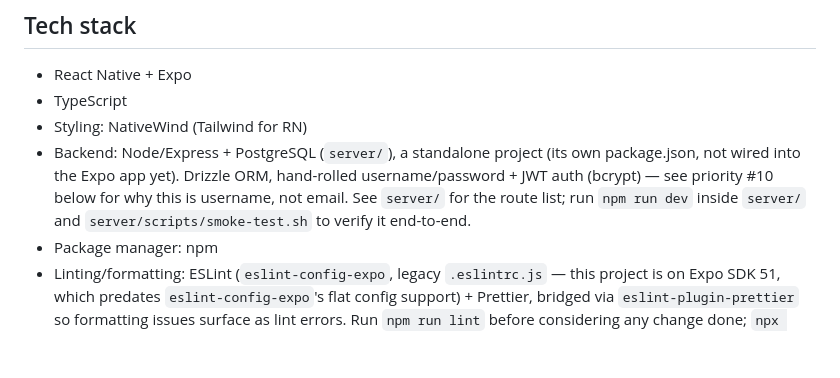
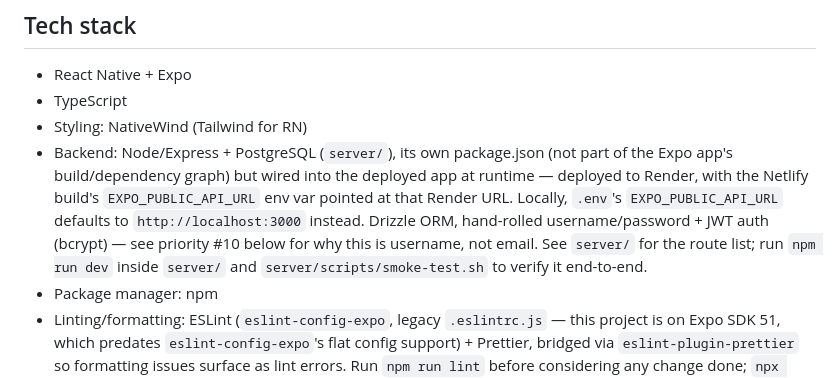
Before and after one commit to Colter-Garrison/bobs-burgers-companion-app, a Markdown page: CLAUDE.md, the part around the change. GitHub-like rendering; blank space fills up the shorter version.

```diff
--- a/CLAUDE.md
+++ b/CLAUDE.md
@@ -9,7 +9,7 @@ A React Native app built with Expo, styled with NativeWind (Tailwind for RN), us
 - React Native + Expo
 - TypeScript
 - Styling: NativeWind (Tailwind for RN)
-- Backend: Node/Express + PostgreSQL (`server/`), a standalone project (its own package.json, not wired into the Expo app yet). Drizzle ORM, hand-rolled username/password + JWT auth (bcrypt) — see priority #10 below for why this is username, not email. See `server/` for the route list; run `npm run dev` inside `server/` and `server/scripts/smoke-test.sh` to verify it end-to-end.
+- Backend: Node/Express + PostgreSQL (`server/`), its own package.json (not part of the Expo app's build/dependency graph) but wired into the deployed app at runtime — deployed to Render, with the Netlify build's `EXPO_PUBLIC_API_URL` env var pointed at that Render URL. Locally, `.env`'s `EXPO_PUBLIC_API_URL` defaults to `http://localhost:3000` instead. Drizzle ORM, hand-rolled username/password + JWT auth (bcrypt) — see priority #10 below for why this is username, not email. See `server/` for the route list; run `npm run dev` inside `server/` and `server/scripts/smoke-test.sh` to verify it end-to-end.
 - Package manager: npm
 - Linting/formatting: ESLint (`eslint-config-expo`, legacy `.eslintrc.js` — this project is on Expo SDK 51, which predates `eslint-config-expo`'s flat config support) + Prettier, bridged via `eslint-plugin-prettier` so formatting issues surface as lint errors. Run `npm run lint` before considering any change done; `npx eslint . --fix` applies safe fixes.
 
```
